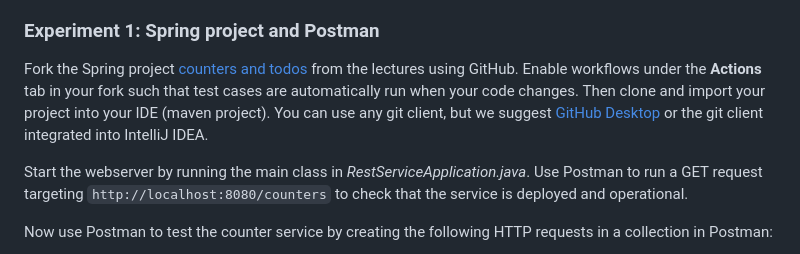
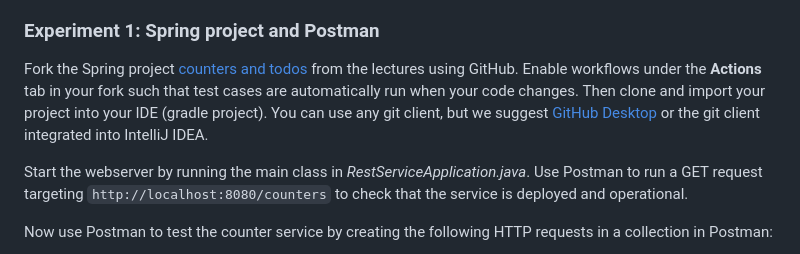
Before and after one commit to selabhvl/dat250public, a Markdown page: expassignments/expass4.md, the part around the change. Rendered like a GitHub page.

Commit message:
Gradle instead of maven

```diff
--- a/expassignments/expass4.md
+++ b/expassignments/expass4.md
@@ -11,7 +11,7 @@ The goal of this assignment is to implement a simple REST API using the Spring f
 ### Experiment 1: Spring project and Postman
 
 Fork the Spring project [counters and todos](https://github.com/selabhvl/dat250-spring-counters-todos) from the lectures using GitHub. Enable workflows under the **Actions** tab in your fork such that test cases are automatically run when your code changes.
-Then clone and import your project into your IDE (maven project). You can use any git client, but we suggest [GitHub Desktop](https://www.google.com/search?q=GitHub+Desktop) or the git client integrated into IntelliJ IDEA.
+Then clone and import your project into your IDE (gradle project). You can use any git client, but we suggest [GitHub Desktop](https://www.google.com/search?q=GitHub+Desktop) or the git client integrated into IntelliJ IDEA.
 
 Start the webserver by running the main class in *RestServiceApplication.java*. Use Postman to run a GET request targeting `http://localhost:8080/counters` to check that the service is deployed and operational.
 
```
